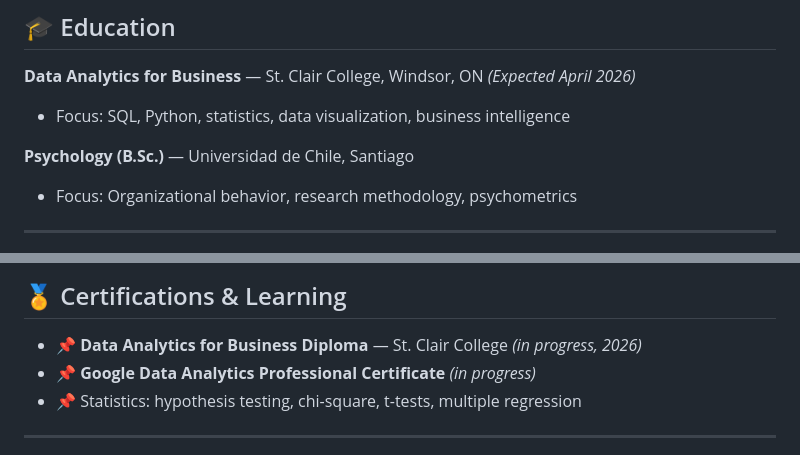
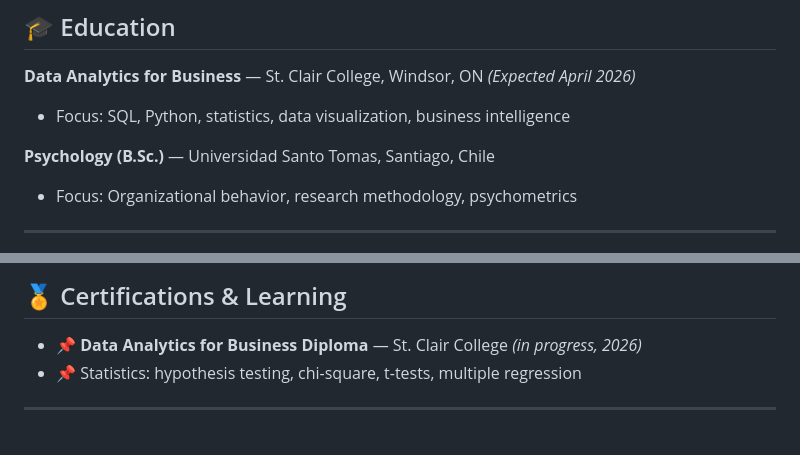
Before and after one commit to pamela-gatica/pamela-gatica, a Markdown page: README.md, 2 parts joined by grey strips. Rendered like a GitHub page.

```diff
--- a/README.md
+++ b/README.md
@@ -25,7 +25,7 @@ I bring a unique blend of **5+ years in Human Resources** and a current **Data A
 **Data Analytics for Business** — St. Clair College, Windsor, ON *(Expected April 2026)*
 - Focus: SQL, Python, statistics, data visualization, business intelligence
 
-**Psychology (B.Sc.)** — Universidad de Chile, Santiago
+**Psychology (B.Sc.)** — Universidad Santo Tomas, Santiago, Chile
 - Focus: Organizational behavior, research methodology, psychometrics
 
 ---
@@ -63,7 +63,6 @@ Key areas covered throughout the Data Analytics for Business program:
 ## 🏅 Certifications & Learning
 
 - 📌 **Data Analytics for Business Diploma** — St. Clair College *(in progress, 2026)*
-- 📌 **Google Data Analytics Professional Certificate** *(in progress)*
 - 📌 Statistics: hypothesis testing, chi-square, t-tests, multiple regression
 
 ---
```
